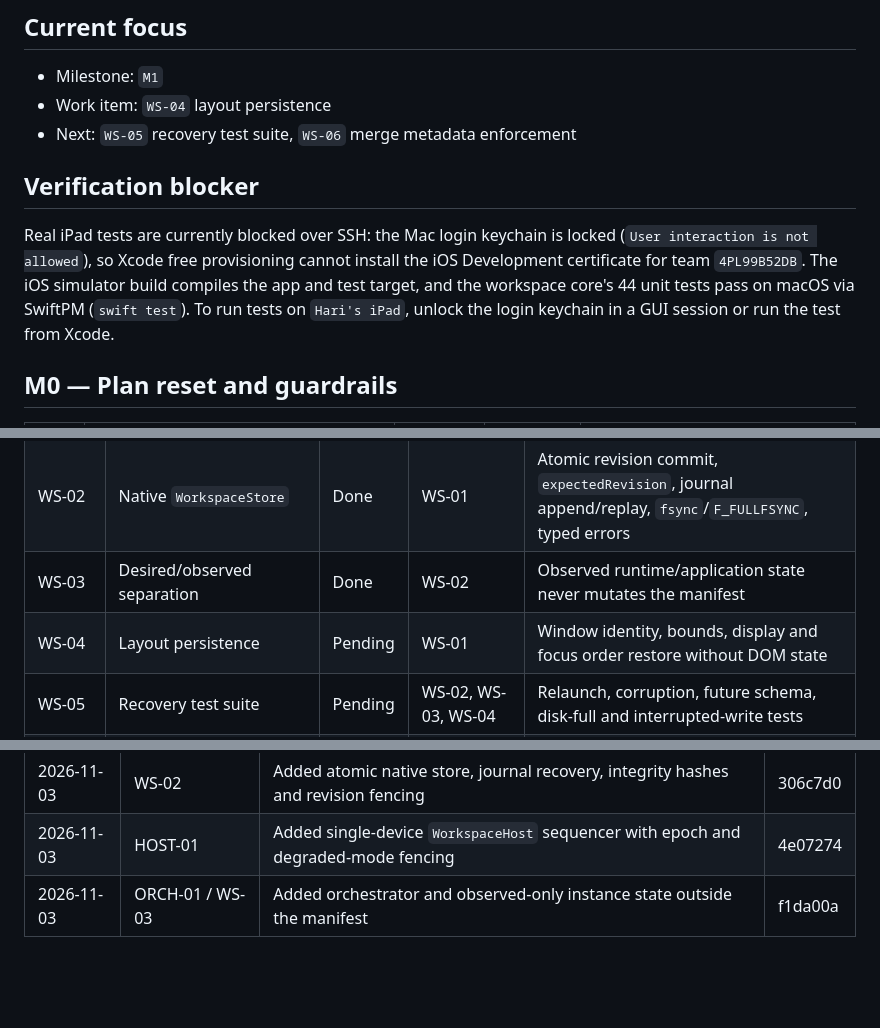
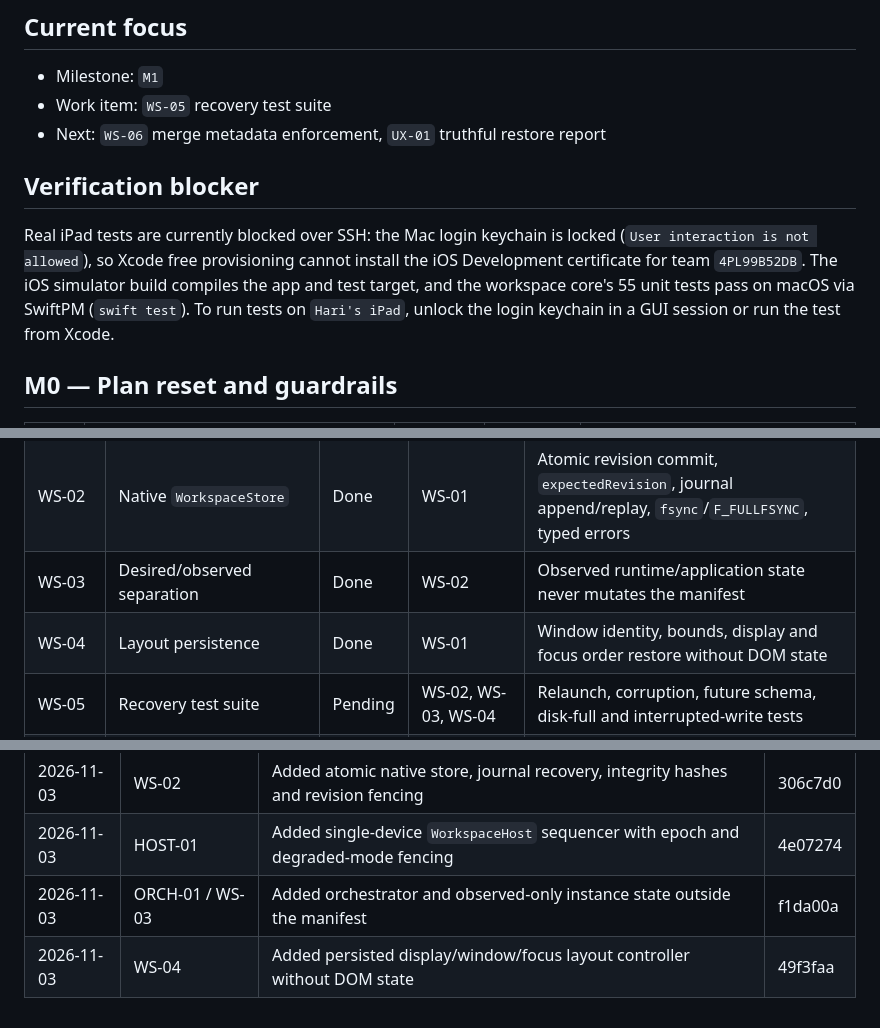
Before and after one commit to amharik/AirDesk, a Markdown page: milestones.md, 3 parts joined by grey strips. GitHub-like rendering; blank space fills up the shorter version.

Commit message:
docs: mark layout persistence milestone complete

```diff
--- a/milestones.md
+++ b/milestones.md
@@ -17,12 +17,12 @@ This file is the implementation tracker. `docs/adr/README.md` remains authoritat
 ## Current focus
 
 - Milestone: `M1`
-- Work item: `WS-04` layout persistence
-- Next: `WS-05` recovery test suite, `WS-06` merge metadata enforcement
+- Work item: `WS-05` recovery test suite
+- Next: `WS-06` merge metadata enforcement, `UX-01` truthful restore report
 
 ## Verification blocker
 
-Real iPad tests are currently blocked over SSH: the Mac login keychain is locked (`User interaction is not allowed`), so Xcode free provisioning cannot install the iOS Development certificate for team `4PL99B52DB`. The iOS simulator build compiles the app and test target, and the workspace core's 44 unit tests pass on macOS via SwiftPM (`swift test`). To run tests on `Hari's iPad`, unlock the login keychain in a GUI session or run the test from Xcode.
+Real iPad tests are currently blocked over SSH: the Mac login keychain is locked (`User interaction is not allowed`), so Xcode free provisioning cannot install the iOS Development certificate for team `4PL99B52DB`. The iOS simulator build compiles the app and test target, and the workspace core's 55 unit tests pass on macOS via SwiftPM (`swift test`). To run tests on `Hari's iPad`, unlock the login keychain in a GUI session or run the test from Xcode.
 
 ## M0 — Plan reset and guardrails
 
@@ -41,7 +41,7 @@ Real iPad tests are currently blocked over SSH: the Mac login keychain is locked
 | WS-01 | `WorkspaceManifest` v1 schema | Done | M0-05 | Identity, revision, `workspaceSeq`, `hostEpoch`, desired state, resources, layout and merge metadata encode/decode |
 | WS-02 | Native `WorkspaceStore` | Done | WS-01 | Atomic revision commit, `expectedRevision`, journal append/replay, `fsync`/`F_FULLFSYNC`, typed errors |
 | WS-03 | Desired/observed separation | Done | WS-02 | Observed runtime/application state never mutates the manifest |
-| WS-04 | Layout persistence | Pending | WS-01 | Window identity, bounds, display and focus order restore without DOM state |
+| WS-04 | Layout persistence | Done | WS-01 | Window identity, bounds, display and focus order restore without DOM state |
 | WS-05 | Recovery test suite | Pending | WS-02, WS-03, WS-04 | Relaunch, corruption, future schema, disk-full and interrupted-write tests |
 | WS-06 | Merge metadata enforcement | Pending | WS-01 | Every syncable field is `lww`, `append-log` or `manual`; unknown defaults to `manual` |
 | HOST-01 | Single-device `WorkspaceHost` | Done | WS-02 | Only host commits; `workspaceSeq` contiguous; `hostEpoch` present; host-degraded typed error |
@@ -148,3 +148,4 @@ Exit: endpoints present without authority; browser stays loopback-only in v1.
 | 2026-11-03 | WS-02 | Added atomic native store, journal recovery, integrity hashes and revision fencing | 306c7d0 |
 | 2026-11-03 | HOST-01 | Added single-device `WorkspaceHost` sequencer with epoch and degraded-mode fencing | 4e07274 |
 | 2026-11-03 | ORCH-01 / WS-03 | Added orchestrator and observed-only instance state outside the manifest | f1da00a |
+| 2026-11-03 | WS-04 | Added persisted display/window/focus layout controller without DOM state | 49f3faa |
```
